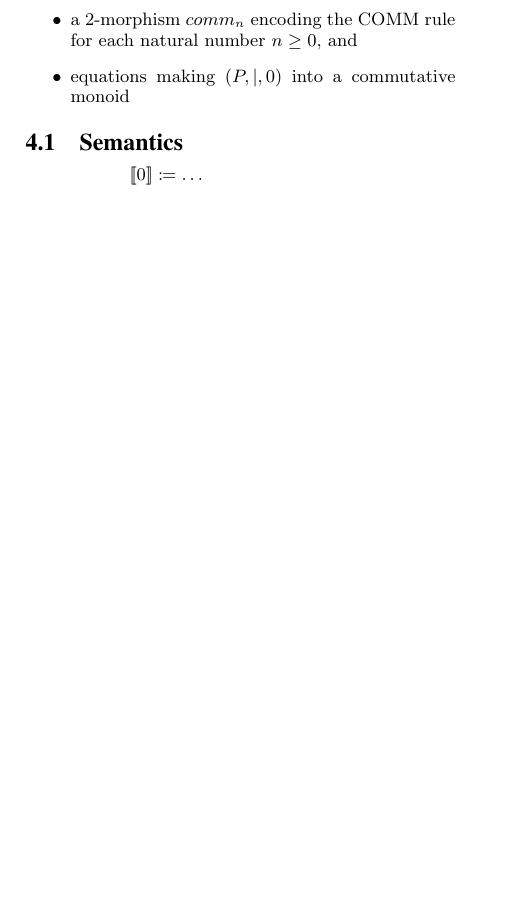
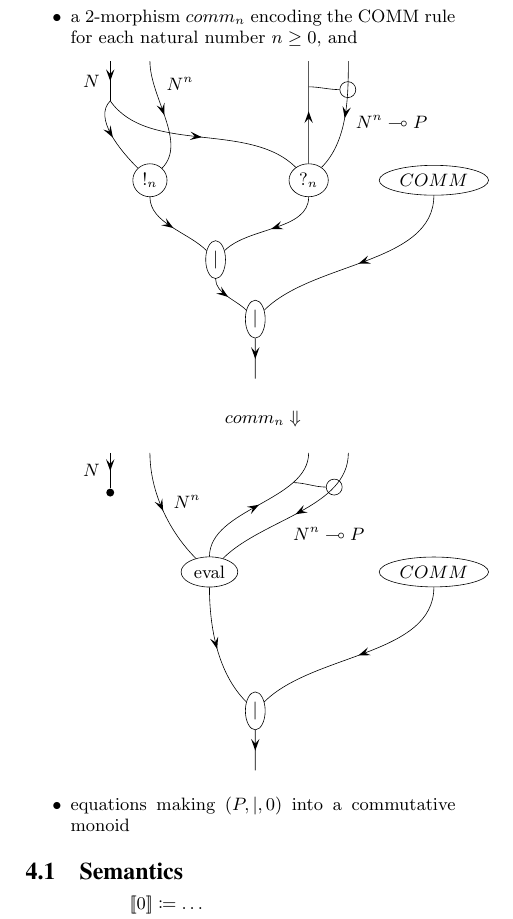
Before and after one commit to leithaus/pi4u, a LaTeX paper (hctm/hctm.tex): part of page 4 of 4, cut so that both start at the same text, the shorter picture padded with empty space. Compiled offline with LaTeX, dvips and Ghostscript.

Commit message:
Add comm rule diagram

```diff
--- a/hctm/hctm.tex
+++ b/hctm/hctm.tex
@@ -567,6 +567,51 @@ The theory of the {\pic} is the free cartesian closed 2-category on
       \nccurve{A}{B} \naput{$P$}
     \end{pspicture}\]
   \item a 2-morphism $comm_n$ encoding the COMM rule for each natural number $n \ge 0,$ and
+    \[\begin{pspicture}(-1,0)(10,8)
+      \pnode(0,8){A}
+			\pnode(0,7){B}
+			\pnode(1,8){C}
+			\rput(1,5){\ovalnode{D}{$!_n$}}
+			\nccurve{A}{B} \nbput{$N$}
+			\nccurve[angleA=225,angleB=135]{B}{D}
+			\nccurve[angleB=45]{C}{D} \naput[npos=.25]{$N^n$}
+			\pnode(5,8){E}
+			\pnode(6,8){F}
+			\rput(5,5){\ovalnode{G}{$?_n$}}
+			\nccurve[angleA=305,angleB=135]{B}{G}
+			\nccurve[angleA=90,angleB=270]{G}{E} \ncput[npos=.75]{\pnode{clasp1}}
+			\nccurve[angleB=45]{F}{G} \ncput[npos=.25]{\cnode{4pt}{clasp2}} \naput{$N^n \multimap P$}
+			\nccurve[angleA=0,angleB=180,ArrowInside=]{clasp1}{clasp2}
+			\rput(8,5){\ovalnode{H}{$COMM$}}
+			\rput(2.5,3){\ovalnode{I}{$|$}}
+			\rput(3.5,1.5){\ovalnode{J}{$|$}}
+			\pnode(3.5,0){K}
+			\nccurve[angleB=135]{D}{I}
+			\nccurve[angleB=45]{G}{I}
+			\nccurve[angleB=135]{I}{J}
+			\nccurve[angleB=45]{H}{J}
+			\nccurve{J}{K}
+    \end{pspicture}\]
+		\[comm_n\Downarrow\]
+		\[\begin{pspicture}(-1,0)(10,8)
+      \pnode(0,8){A}
+			\rput(0,7){\cnode*{2pt}{B}}
+			\pnode(1,8){C}
+			\nccurve{A}{B} \nbput{$N$}
+			\rput(2.5,5){\ovalnode{D}{eval}}
+			\nccurve[angleB=135]{C}{D} \naput{$N^n$}
+			\pnode(5,8){E}
+			\pnode(6,8){F}
+			\nccurve[angleA=90,angleB=270]{D}{E} \ncput[npos=.75]{\pnode{clasp1}}
+			\nccurve[angleB=45]{F}{D} \ncput[npos=.25]{\cnode{4pt}{clasp2}} \naput{$N^n \multimap P$}
+			\nccurve[angleA=0,angleB=180,ArrowInside=]{clasp1}{clasp2}
+			\rput(8,5){\ovalnode{H}{$COMM$}}
+			\rput(3.5,1.5){\ovalnode{J}{$|$}}
+			\pnode(3.5,0){K}
+			\nccurve[angleB=135]{D}{J}
+			\nccurve[angleB=45]{H}{J}
+			\nccurve{J}{K}
+		\end{pspicture}\]
   \item equations making $(P, |, 0)$ into a commutative monoid
 \end{itemize}
 
```
